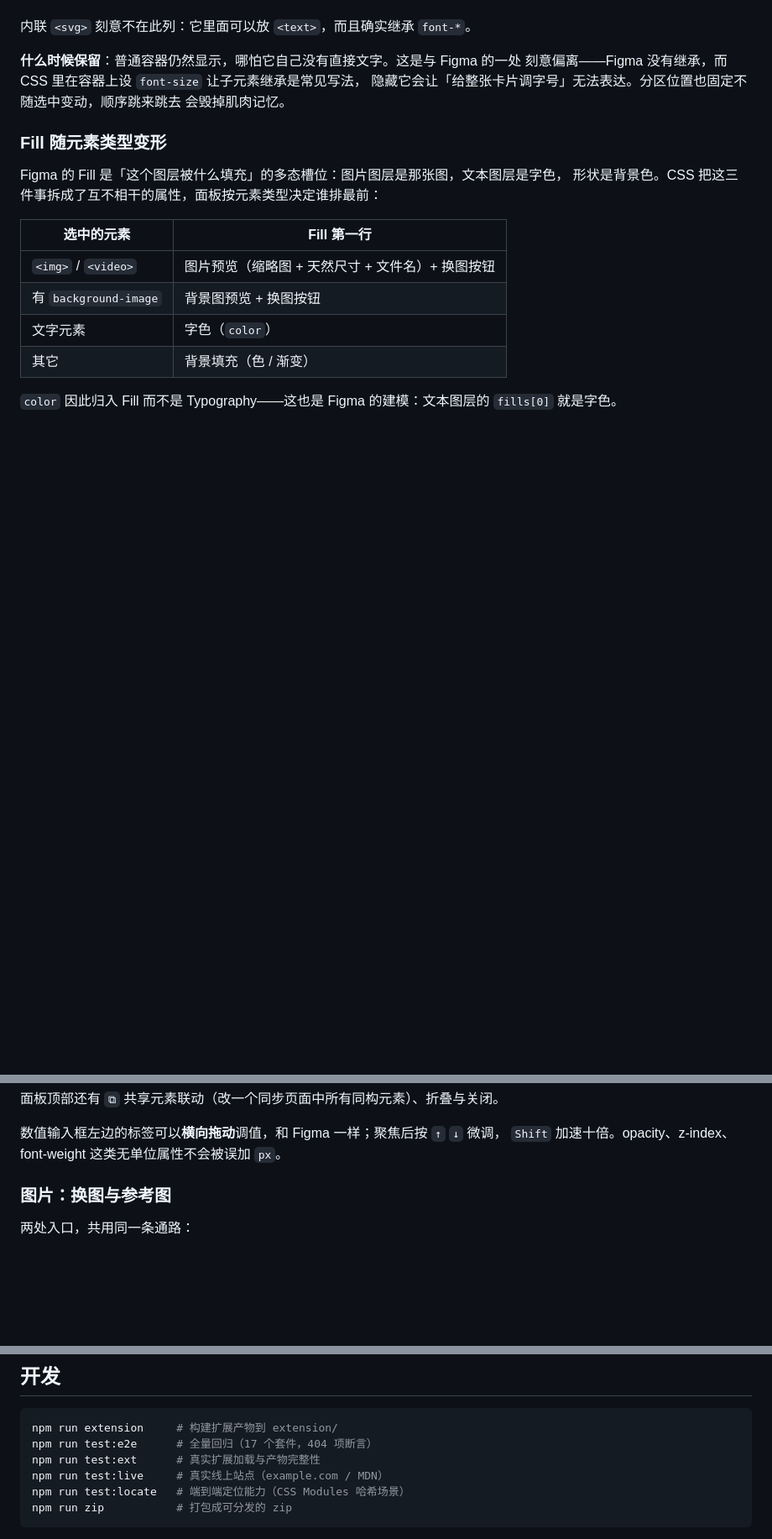
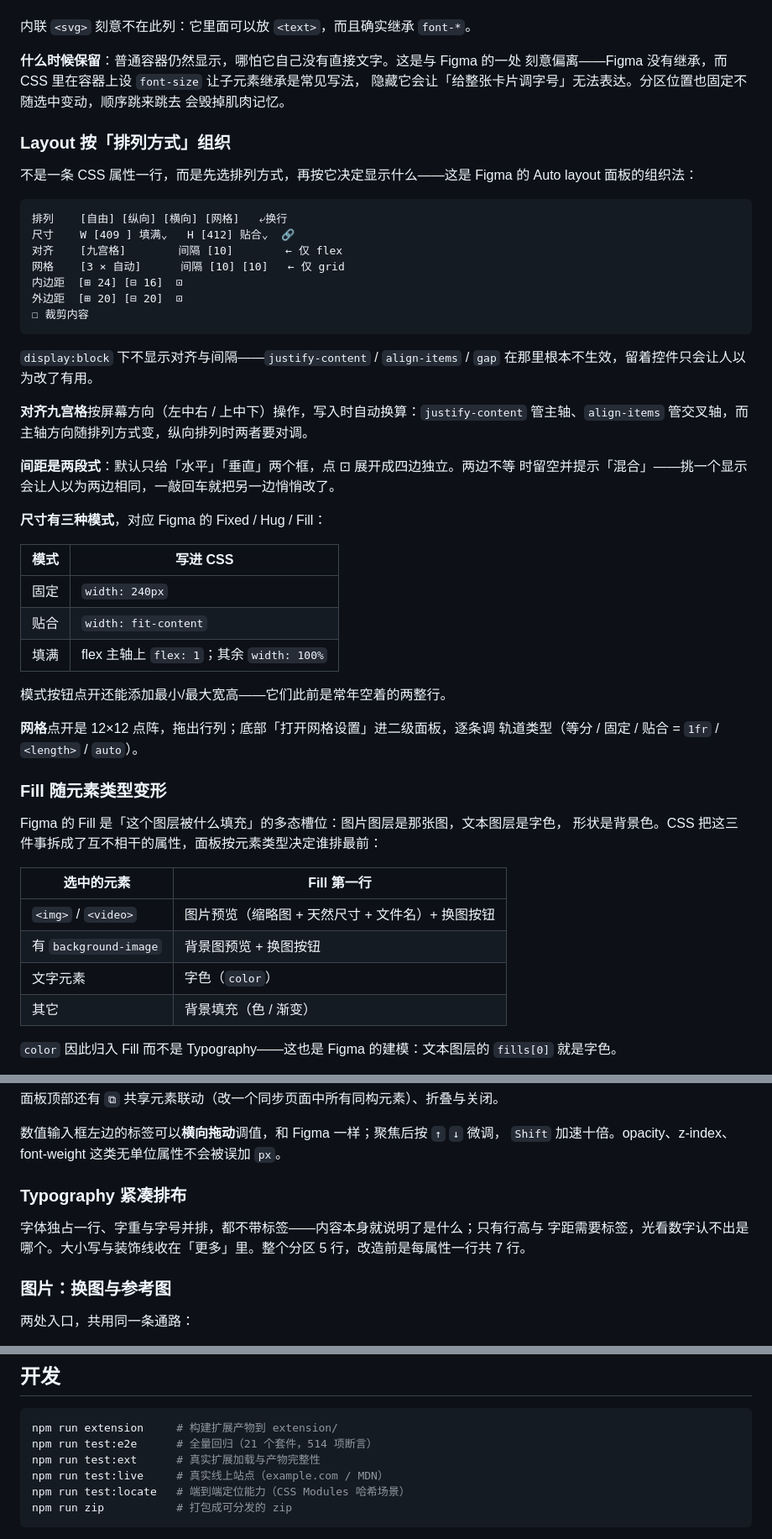
Before and after one commit to JieyingY99/visual-revise, a Markdown page: README.md, 3 parts joined by grey strips. Shown at 84% size. Rendered like a GitHub page; blank space fills up the shorter version.

Commit message:
docs: README 补齐 Layout 的 Flow 组织、尺寸模式、网格与 Typography 紧凑排布
Co-Authored-By: Claude Opus 5 (1M context) <noreply@anthropic.com>
Claude-Session: https://claude.ai/code/session_01WwmpYT5J4NN2isYPR5tedD

````diff
--- a/README.md
+++ b/README.md
@@ -70,6 +70,43 @@ Position → Layout → Appearance → Typography → Fill → Stroke → Effect
 隐藏它会让「给整张卡片调字号」无法表达。分区位置也固定不随选中变动，顺序跳来跳去
 会毁掉肌肉记忆。
 
+### Layout 按「排列方式」组织
+
+不是一条 CSS 属性一行，而是先选排列方式，再按它决定显示什么——这是 Figma 的
+Auto layout 面板的组织法：
+
+```
+排列    [自由] [纵向] [横向] [网格]   ⤶换行
+尺寸    W [409 ] 填满⌄   H [412] 贴合⌄  🔗
+对齐    [九宫格]        间隔 [10]        ← 仅 flex
+网格    [3 × 自动]      间隔 [10] [10]   ← 仅 grid
+内边距  [⊞ 24] [⊟ 16]  ⊡
+外边距  [⊞ 20] [⊟ 20]  ⊡
+☐ 裁剪内容
+```
+
+`display:block` 下不显示对齐与间隔——`justify-content` / `align-items` / `gap`
+在那里根本不生效，留着控件只会让人以为改了有用。
+
+**对齐九宫格**按屏幕方向（左中右 / 上中下）操作，写入时自动换算：`justify-content`
+管主轴、`align-items` 管交叉轴，而主轴方向随排列方式变，纵向排列时两者要对调。
+
+**间距是两段式**：默认只给「水平」「垂直」两个框，点 ⊡ 展开成四边独立。两边不等
+时留空并提示「混合」——挑一个显示会让人以为两边相同，一敲回车就把另一边悄悄改了。
+
+**尺寸有三种模式**，对应 Figma 的 Fixed / Hug / Fill：
+
+| 模式 | 写进 CSS |
+|---|---|
+| 固定 | `width: 240px` |
+| 贴合 | `width: fit-content` |
+| 填满 | flex 主轴上 `flex: 1`；其余 `width: 100%` |
+
+模式按钮点开还能添加最小/最大宽高——它们此前是常年空着的两整行。
+
+**网格**点开是 12×12 点阵，拖出行列；底部「打开网格设置」进二级面板，逐条调
+轨道类型（等分 / 固定 / 贴合 = `1fr` / `<length>` / `auto`）。
+
 ### Fill 随元素类型变形
 
 Figma 的 Fill 是「这个图层被什么填充」的多态槽位：图片图层是那张图，文本图层是字色，
@@ -100,6 +137,12 @@ Figma 的 Fill 是「这个图层被什么填充」的多态槽位：图片图
 
 数值输入框左边的标签可以**横向拖动**调值，和 Figma 一样；聚焦后按 `↑` `↓` 微调，
 `Shift` 加速十倍。opacity、z-index、font-weight 这类无单位属性不会被误加 `px`。
+
+### Typography 紧凑排布
+
+字体独占一行、字重与字号并排，都不带标签——内容本身就说明了是什么；只有行高与
+字距需要标签，光看数字认不出是哪个。大小写与装饰线收在「更多」里。整个分区
+5 行，改造前是每属性一行共 7 行。
 
 ### 图片：换图与参考图
 
@@ -164,7 +207,7 @@ base64 内联又会把提示词撑到没法粘贴，多数 AI 也不解析提示
 
 ```bash
 npm run extension     # 构建扩展产物到 extension/
-npm run test:e2e      # 全量回归（17 个套件，404 项断言）
+npm run test:e2e      # 全量回归（21 个套件，514 项断言）
 npm run test:ext      # 真实扩展加载与产物完整性
 npm run test:live     # 真实线上站点（example.com / MDN）
 npm run test:locate   # 端到端定位能力（CSS Modules 哈希场景）
````
Also changed, not shown: other parts of README.md (+1 -1 lines).
